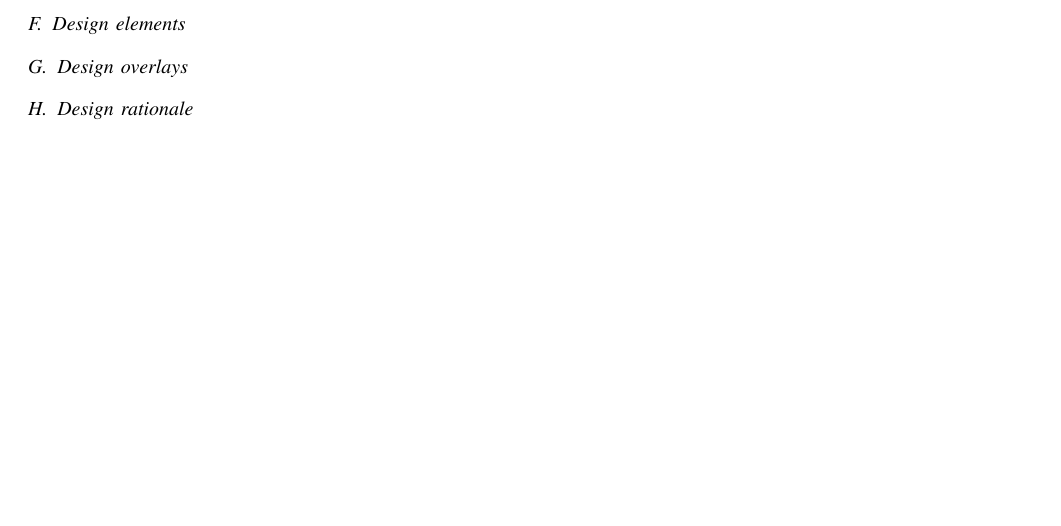
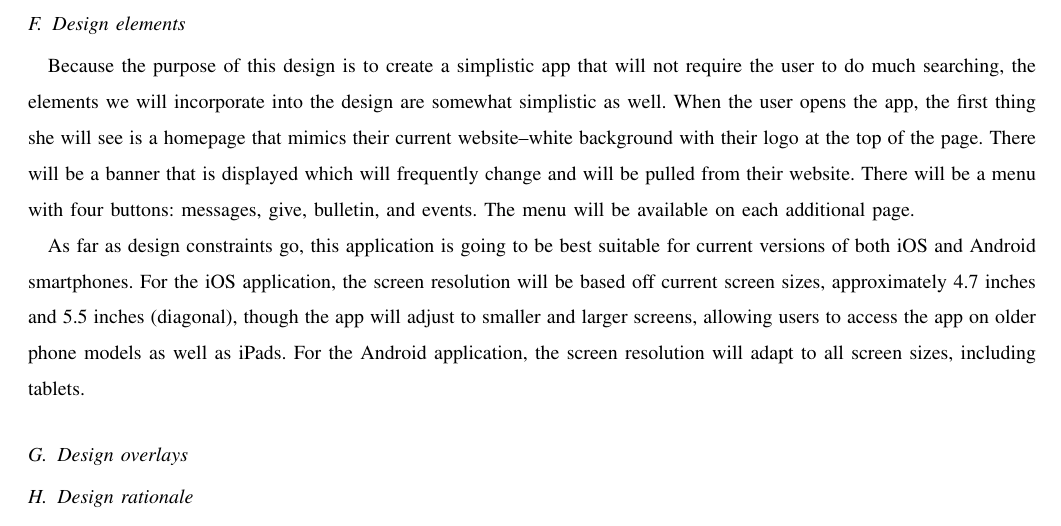
Before and after one commit to Maxdimm/Capstone-group-62, a LaTeX paper (design/design.tex): part of page 6 of 10, cut so that both start at the same text, the shorter picture padded with empty space. Compiled offline with pdfLaTeX; a missing font is replaced by an installed copy or a similar font; a LaTeX package or settings file that is missing is left out.

Commit message:
finished design elements

```diff
--- a/design/design.tex
+++ b/design/design.tex
@@ -159,6 +159,15 @@
 		Finally, we will conclude with the interaction viewpoint witch will cover how people will use our app and how it will interact with various other technologies.
 
 		\subsection{Design elements}
+			Because the purpose of this design is to create a simplistic app that will not require the user to do much searching, the elements we will incorporate into the design are somewhat simplistic as well.
+			When the user opens the app, the first thing she will see is a homepage that mimics their current website--white background with their logo at the top of the page.
+			There will be a banner that is displayed which will frequently change and will be pulled from their website.
+			There will be a menu with four buttons: messages, give, bulletin, and events.
+			The menu will be available on each additional page.
+
+			As far as design constraints go, this application is going to be best suitable for current versions of both iOS and Android smartphones.
+			For the iOS application, the screen resolution will be based off current screen sizes, approximately 4.7 inches and 5.5 inches (diagonal), though the app will adjust to smaller and larger screens, allowing users to access the app on older phone models as well as iPads.
+			For the Android application, the screen resolution will adapt to all screen sizes, including tablets.
 
 		\subsection{Design overlays}
 
```
